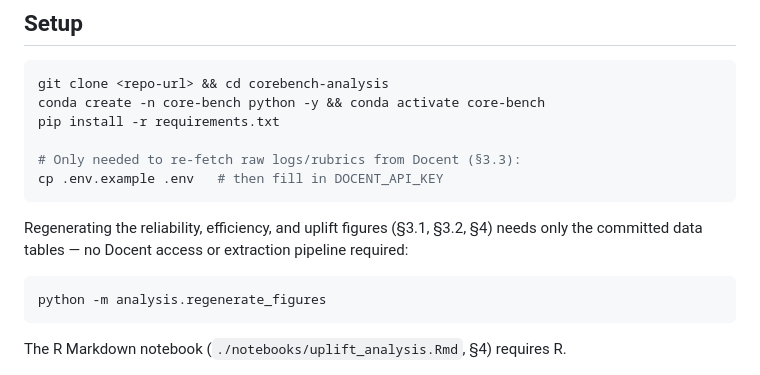
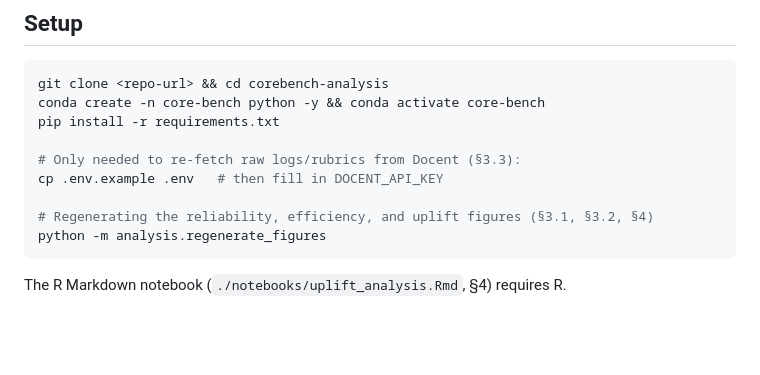
Before and after one commit to nnadgi01/corebench-analysis, a Markdown page: README.md, the part around the change. GitHub-like rendering; blank space fills up the shorter version.

````diff
--- a/README.md
+++ b/README.md
@@ -34,11 +34,8 @@ pip install -r requirements.txt
 
 # Only needed to re-fetch raw logs/rubrics from Docent (§3.3):
 cp .env.example .env   # then fill in DOCENT_API_KEY
-```
 
-Regenerating the reliability, efficiency, and uplift figures (§3.1, §3.2, §4) needs only the committed data tables — no Docent access or extraction pipeline required:
-
-```bash
+# Regenerating the reliability, efficiency, and uplift figures (§3.1, §3.2, §4)
 python -m analysis.regenerate_figures
 ```
 
````
